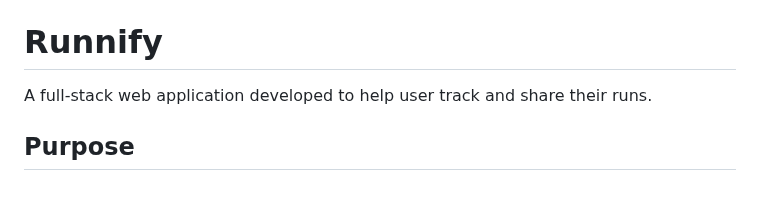
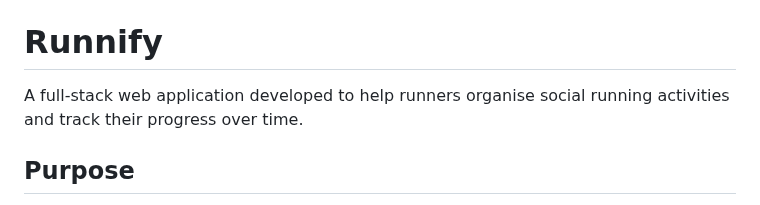
Before and after one commit to emma-horton/Runnify, a Markdown page: README.md, the part around the change. GitHub-like rendering.

```diff
--- a/README.md
+++ b/README.md
@@ -5,7 +5,7 @@
 ![MongoDB Badge](https://img.shields.io/badge/MongoDB-47A248?logo=mongodb&logoColor=white&style=flat)
 ![D3 Badge](https://img.shields.io/badge/D3-F9A03C?logo=d3.js&logoColor=white&style=flat)
 # Runnify
-A full-stack web application developed to help user track and share their runs.
+A full-stack web application developed to help runners organise social running activities and track their progress over time.
 ## Purpose
 This project was developed by a group of five students as part of our coursework at the University of St Andrews, specifically to meet the requirements of an assigned task. The full-stack application uses JavaScript, HTML, CSS, Node.js, and MongoDB to build a responsive and interactive platform, enabling communication between users and persistent data storage.
 
```
